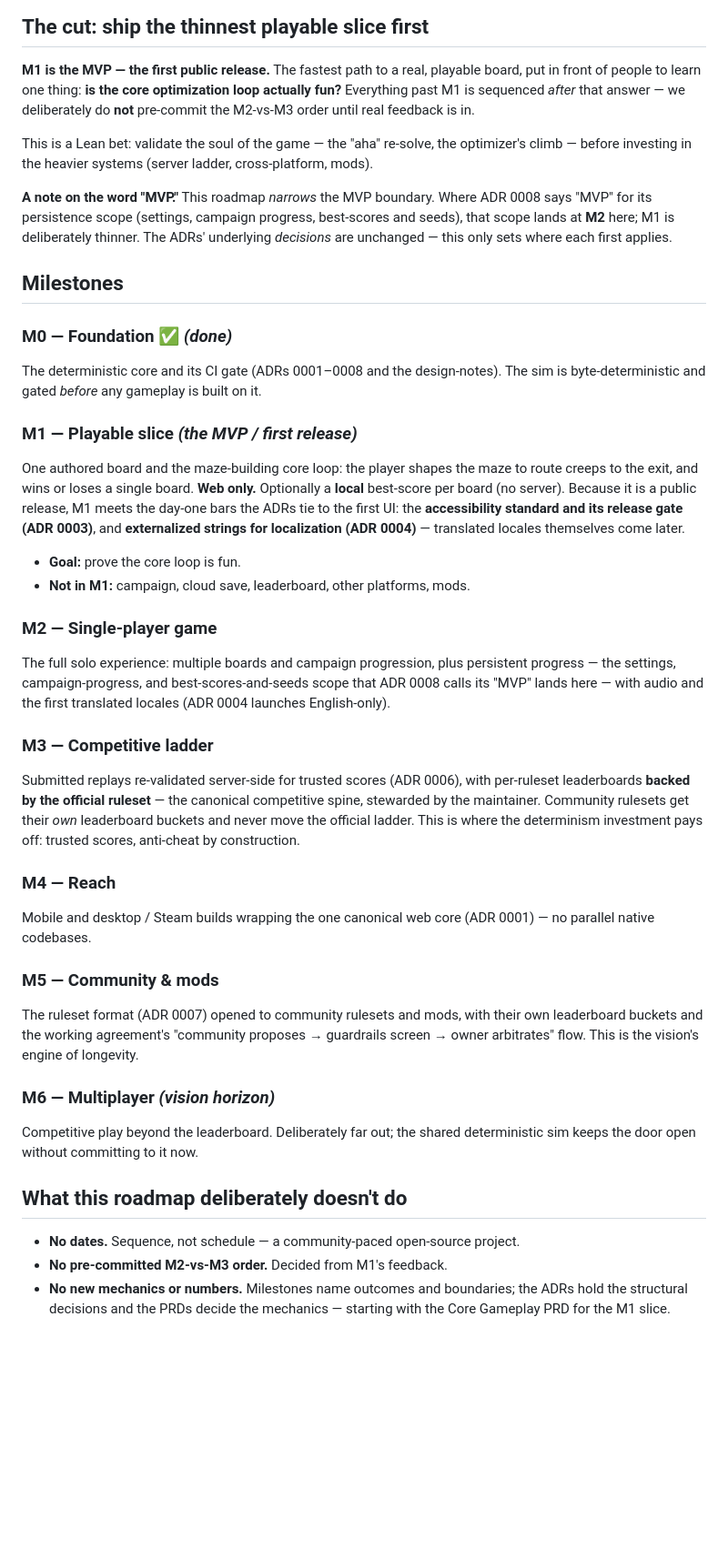
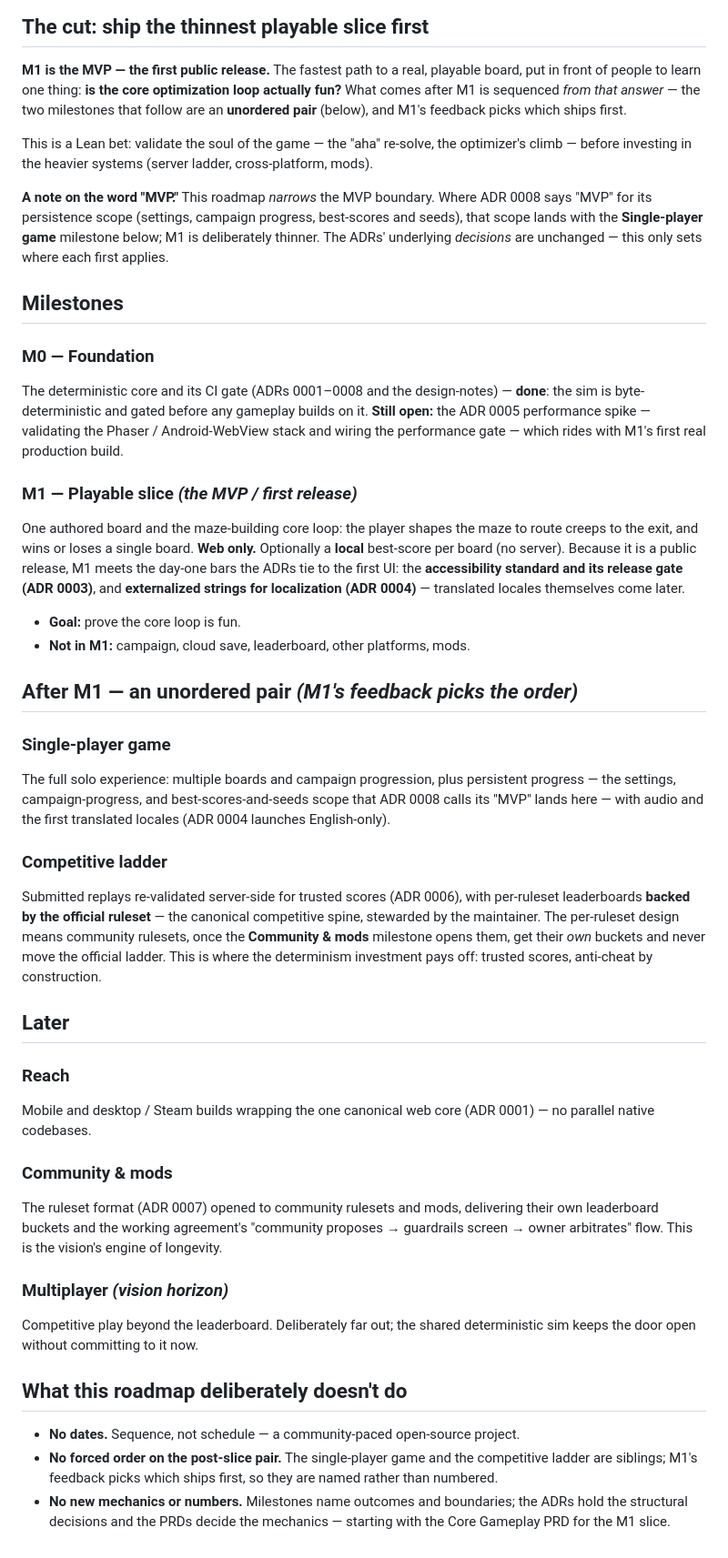
Before and after one commit to wynding/wynding, a Markdown page: docs/roadmap.md, the part around the change. Shown at 91% size. GitHub-like rendering; blank space fills up the shorter version.

Commit message:
docs: roadmap round-2 review — perf-spike honesty, bucket ownership, drop false ordering
All three findings legit (no gold-plating):
- Codex P2: M0 no longer claims full completion — determinism core is done, but the
  ADR 0005 perf spike + gate is "still open," riding with M1's first real build.
- CodeRabbit Major: community leaderboard buckets now owned by one milestone — the
  ladder states the invariant, "Community & mods" delivers the buckets.
- Codex P2: dropped the M2/M3 numbering that encoded an order M1 feedback is meant
  to decide. The two post-slice milestones are an explicit unordered pair; later
  milestones are named, not numbered. Only M0/M1 keep numbers.

Fable QC confirmed all three landed with no new contradictions.

Co-Authored-By: Claude Opus 4.8 <noreply@anthropic.com>
Claude-Session: https://claude.ai/code/session_017J1depWzuqZCC5QW13NxFk

```diff
--- a/docs/roadmap.md
+++ b/docs/roadmap.md
@@ -10,8 +10,9 @@ names milestone **outcomes and boundaries**, not mechanics, and changes as we le
 
 **M1 is the MVP — the first public release.** The fastest path to a real, playable
 board, put in front of people to learn one thing: **is the core optimization loop
-actually fun?** Everything past M1 is sequenced _after_ that answer — we
-deliberately do **not** pre-commit the M2-vs-M3 order until real feedback is in.
+actually fun?** What comes after M1 is sequenced _from that answer_ — the two
+milestones that follow are an **unordered pair** (below), and M1's feedback picks
+which ships first.
 
 This is a Lean bet: validate the soul of the game — the "aha" re-solve, the
 optimizer's climb — before investing in the heavier systems (server ladder,
@@ -19,55 +20,65 @@ cross-platform, mods).
 
 **A note on the word "MVP."** This roadmap _narrows_ the MVP boundary. Where ADR
 0008 says "MVP" for its persistence scope (settings, campaign progress, best-scores
-and seeds), that scope lands at **M2** here; M1 is deliberately thinner. The ADRs'
-underlying _decisions_ are unchanged — this only sets where each first applies.
+and seeds), that scope lands with the **Single-player game** milestone below; M1 is
+deliberately thinner. The ADRs' underlying _decisions_ are unchanged — this only
+sets where each first applies.
 
 ## Milestones
 
-### M0 — Foundation ✅ _(done)_
+### M0 — Foundation
 
-The deterministic core and its CI gate (ADRs 0001–0008 and the design-notes). The
-sim is byte-deterministic and gated _before_ any gameplay is built on it.
+The deterministic core and its CI gate (ADRs 0001–0008 and the design-notes) —
+**done**: the sim is byte-deterministic and gated before any gameplay builds on it.
+**Still open:** the ADR 0005 performance spike — validating the Phaser /
+Android-WebView stack and wiring the performance gate — which rides with M1's first
+real production build.
 
 ### M1 — Playable slice _(the MVP / first release)_
 
 One authored board and the maze-building core loop: the player shapes the maze to
 route creeps to the exit, and wins or loses a single board. **Web only.**
 Optionally a **local** best-score per board (no server). Because it is a public
-release, M1 meets the day-one bars the ADRs tie to the first UI: the
-**accessibility standard and its release gate (ADR 0003)**, and **externalized
-strings for localization (ADR 0004)** — translated locales themselves come later.
+release, M1 meets the day-one bars the ADRs tie to the first UI: the **accessibility
+standard and its release gate (ADR 0003)**, and **externalized strings for
+localization (ADR 0004)** — translated locales themselves come later.
 
 - **Goal:** prove the core loop is fun.
 - **Not in M1:** campaign, cloud save, leaderboard, other platforms, mods.
 
-### M2 — Single-player game
+## After M1 — an unordered pair _(M1's feedback picks the order)_
+
+### Single-player game
 
 The full solo experience: multiple boards and campaign progression, plus persistent
-progress — the settings, campaign-progress, and best-scores-and-seeds scope that
-ADR 0008 calls its "MVP" lands here — with audio and the first translated locales
-(ADR 0004 launches English-only).
+progress — the settings, campaign-progress, and best-scores-and-seeds scope that ADR
+0008 calls its "MVP" lands here — with audio and the first translated locales (ADR
+0004 launches English-only).
 
-### M3 — Competitive ladder
+### Competitive ladder
 
 Submitted replays re-validated server-side for trusted scores (ADR 0006), with
 per-ruleset leaderboards **backed by the official ruleset** — the canonical
-competitive spine, stewarded by the maintainer. Community rulesets get their _own_
-leaderboard buckets and never move the official ladder. This is where the
-determinism investment pays off: trusted scores, anti-cheat by construction.
+competitive spine, stewarded by the maintainer. The per-ruleset design means
+community rulesets, once the **Community & mods** milestone opens them, get their
+_own_ buckets and never move the official ladder. This is where the determinism
+investment pays off: trusted scores, anti-cheat by construction.
 
-### M4 — Reach
+## Later
+
+### Reach
 
 Mobile and desktop / Steam builds wrapping the one canonical web core (ADR 0001) —
 no parallel native codebases.
 
-### M5 — Community & mods
+### Community & mods
 
-The ruleset format (ADR 0007) opened to community rulesets and mods, with their own
-leaderboard buckets and the working agreement's "community proposes → guardrails
-screen → owner arbitrates" flow. This is the vision's engine of longevity.
+The ruleset format (ADR 0007) opened to community rulesets and mods, delivering
+their own leaderboard buckets and the working agreement's "community proposes →
+guardrails screen → owner arbitrates" flow. This is the vision's engine of
+longevity.
 
-### M6 — Multiplayer _(vision horizon)_
+### Multiplayer _(vision horizon)_
 
 Competitive play beyond the leaderboard. Deliberately far out; the shared
 deterministic sim keeps the door open without committing to it now.
@@ -75,7 +86,9 @@ deterministic sim keeps the door open without committing to it now.
 ## What this roadmap deliberately doesn't do
 
 - **No dates.** Sequence, not schedule — a community-paced open-source project.
-- **No pre-committed M2-vs-M3 order.** Decided from M1's feedback.
+- **No forced order on the post-slice pair.** The single-player game and the
+  competitive ladder are siblings; M1's feedback picks which ships first, so they
+  are named rather than numbered.
 - **No new mechanics or numbers.** Milestones name outcomes and boundaries; the ADRs
   hold the structural decisions and the PRDs decide the mechanics — starting with
   the Core Gameplay PRD for the M1 slice.
```
